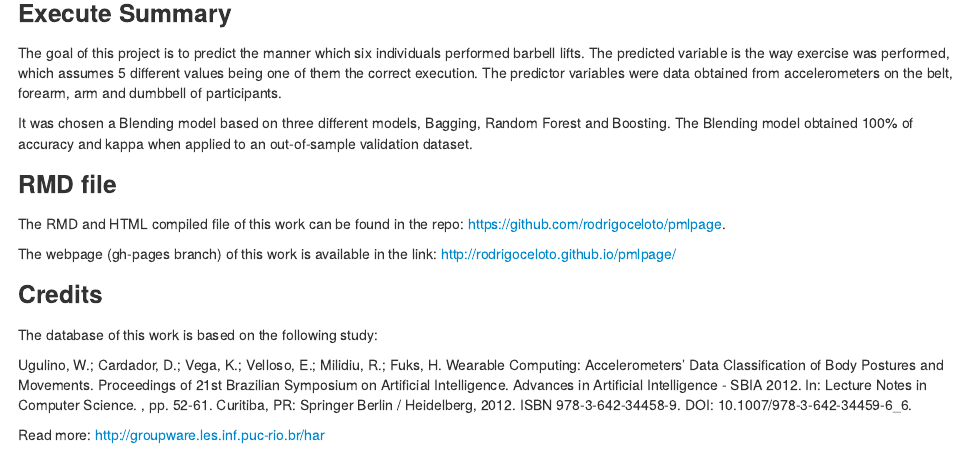
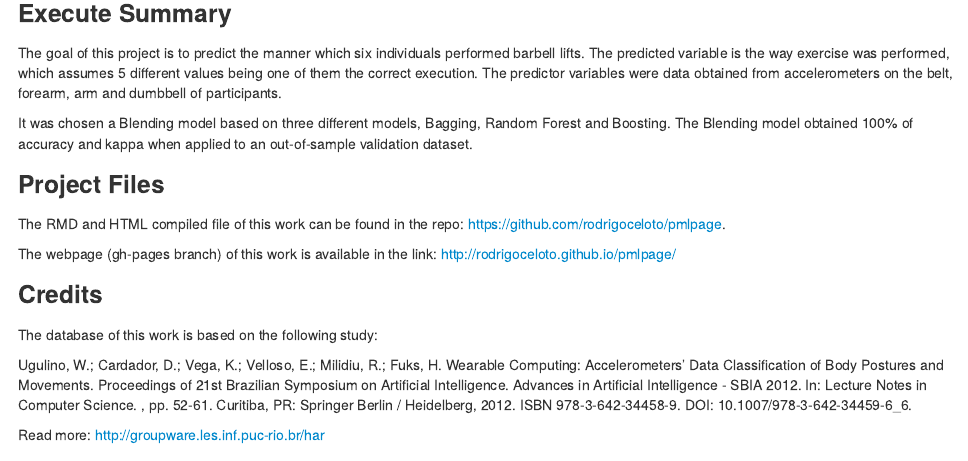
Before and after one commit to rodrigoceloto/pmlpage, an R Markdown document (Project.Rmd): the page in a window 1100 px wide, from 70 px down. The pictures show the output file Project.html that the author committed with the source, opened offline.

Commit message:
First pages commit

```diff
--- a/Project.Rmd
+++ b/Project.Rmd
@@ -17,7 +17,7 @@ The goal of this project is to predict the manner which six individuals performe
 
 It was chosen a Blending model based on three different models, Bagging, Random Forest and Boosting. The Blending model obtained 100% of accuracy and kappa when applied to an out-of-sample validation dataset.
 
-###RMD file
+###Project Files
 
 The RMD and HTML compiled file of this work can be found in the repo: <a href="https://github.com/rodrigoceloto/pmlpage" target="_blank">https://github.com/rodrigoceloto/pmlpage</a>.
 
```
Also changed, not shown: Project.html, index.html.
